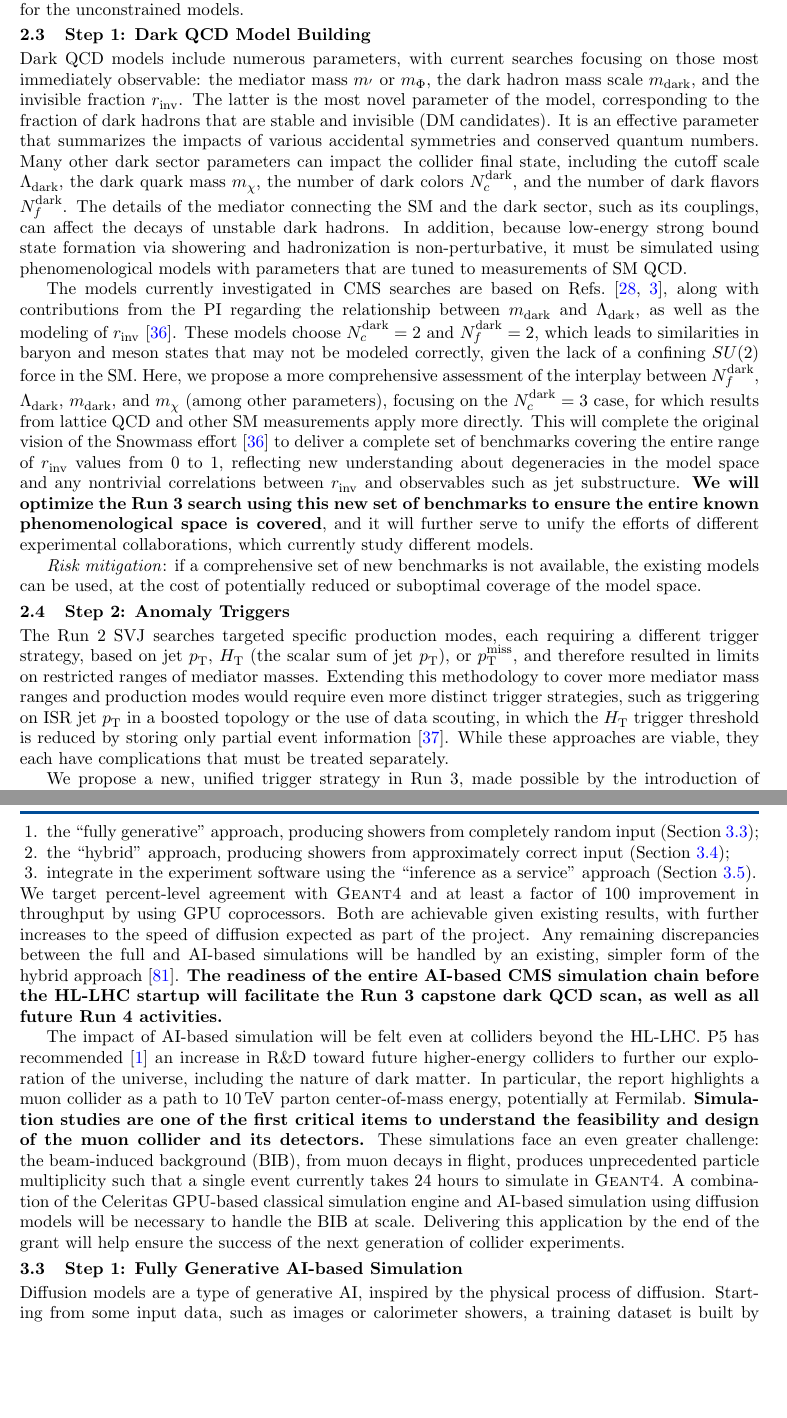
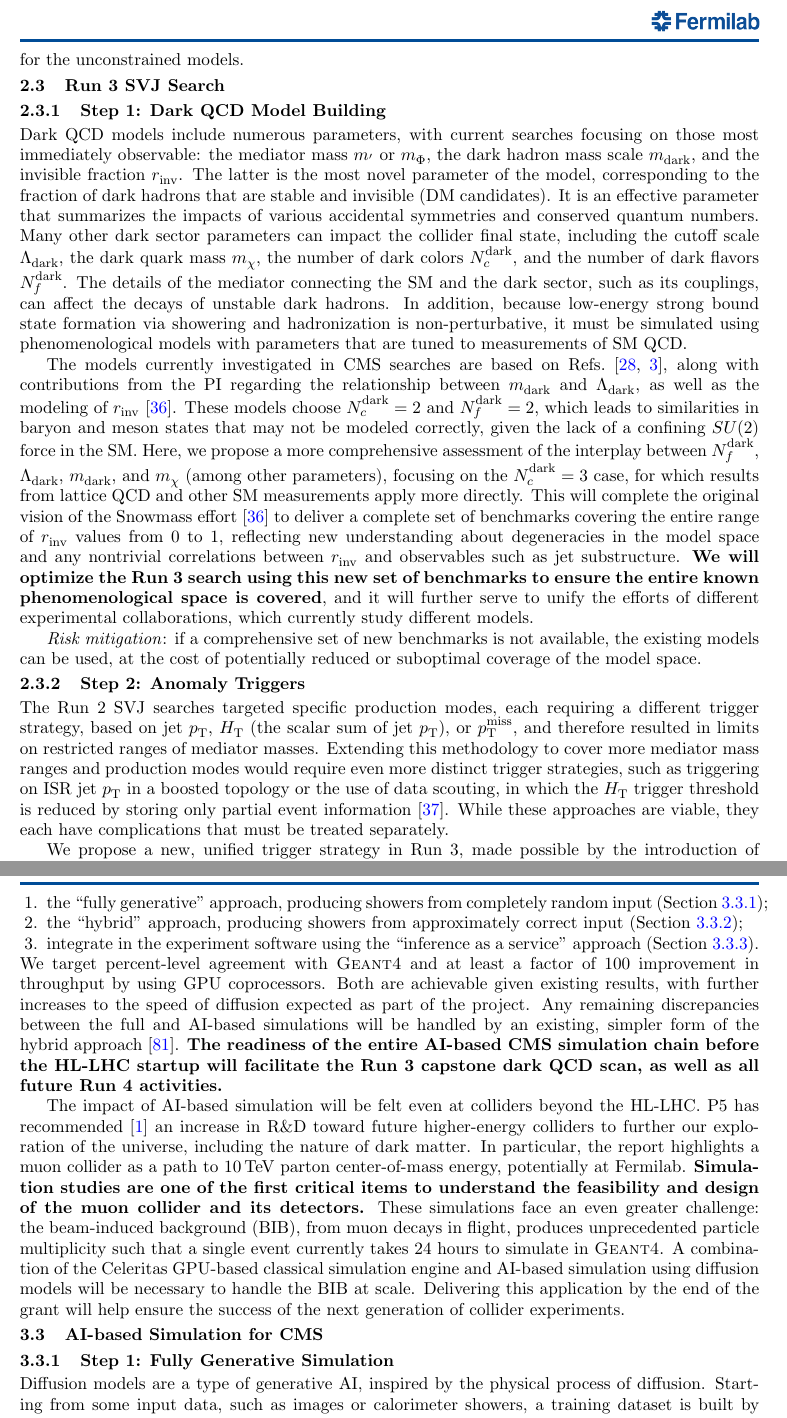
Before and after one commit to kpedro88/eca2024_proposal, a LaTeX document (main.tex, which reads darkqcd.tex, ml4sim.tex): two parts of pages 6 and 12 of 35, joined at a grey line, cut so that both start at the same text, the shorter picture padded with empty space. Compiled offline with pdfLaTeX.

Commit message:
use subsubsections

```diff
--- a/darkqcd.tex
+++ b/darkqcd.tex
@@ -67,7 +67,9 @@ This scan will use the results of the unified SVJ search, along with the latest
 The outcome will reveal uncovered regions of parameter space to motivate the next steps for this search program into the HL-LHC era.
 Conducting this scan before the HL-LHC starts will ensure that we can optimize the Run 4 trigger to maximize the acceptance for the unconstrained models.
 
-\subsection{Step 1: Dark QCD Model Building}\label{subsec:models}
+\subsection{Run 3 SVJ Search}
+
+\subsubsection{Step 1: Dark QCD Model Building}\label{subsec:models}
 
 Dark QCD models include numerous parameters, with current searches focusing on those most immediately observable:
 the mediator mass \mZprime or \mbifun, the dark hadron mass scale \mdark, and the invisible fraction \rinv.
@@ -92,7 +94,7 @@ and it will further serve to unify the efforts of different experimental collabo
 
 \textit{Risk mitigation}: if a comprehensive set of new benchmarks is not available, the existing models can be used, at the cost of potentially reduced or suboptimal coverage of the model space.
 
-\subsection{Step 2: Anomaly Triggers}\label{subsec:trig}
+\subsubsection{Step 2: Anomaly Triggers}\label{subsec:trig}
 
 The Run 2 SVJ searches targeted specific production modes, each requiring a different trigger strategy, based on jet \pt, \HT (the scalar sum of jet \pt), or \ptmiss,
 and therefore resulted in limits on restricted ranges of mediator masses.
--- a/ml4sim.tex
+++ b/ml4sim.tex
@@ -72,7 +72,9 @@ such that a single event currently takes 24 hours to simulate in \GEANTfour.
 A combination of the Celeritas GPU-based classical simulation engine and AI-based simulation using diffusion models will be necessary to handle the BIB at scale.
 Delivering this application by the end of the grant will help ensure the success of the next generation of collider experiments.
 
-\subsection{Step 1: Fully Generative AI-based Simulation}\label{subsec:diffu}
+\subsection{AI-based Simulation for CMS}
+
+\subsubsection{Step 1: Fully Generative Simulation}\label{subsec:diffu}
 
 Diffusion models are a type of generative AI, inspired by the physical process of diffusion.
 Starting from some input data, such as images or calorimeter showers,
```
Also changed, not shown: content.tex (+1 -1 lines), darkqcd.tex (4 more changed lines), ml4sim.tex (4 more changed lines).
